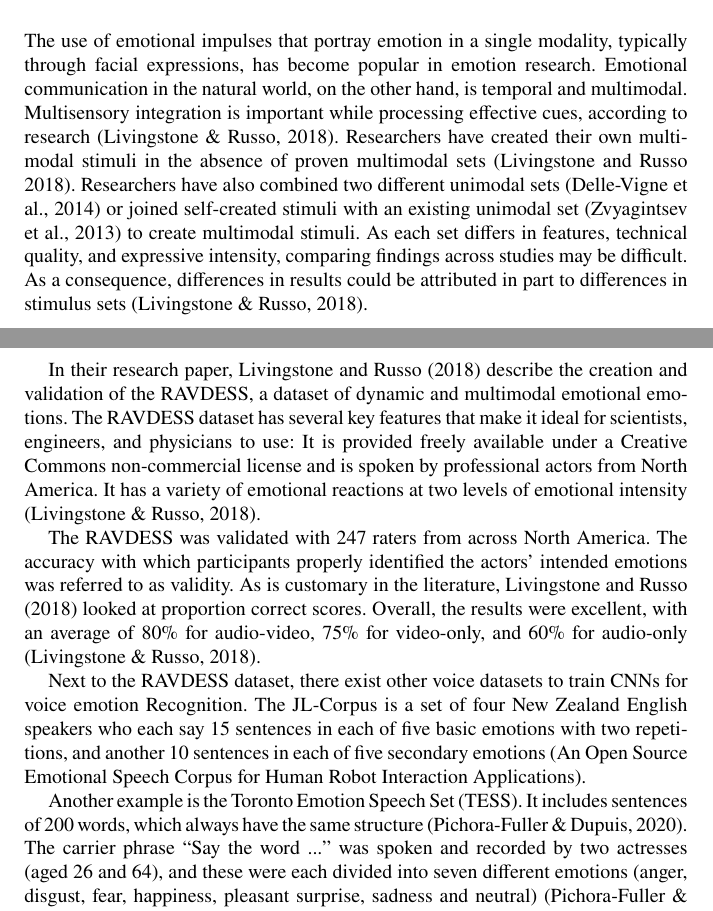
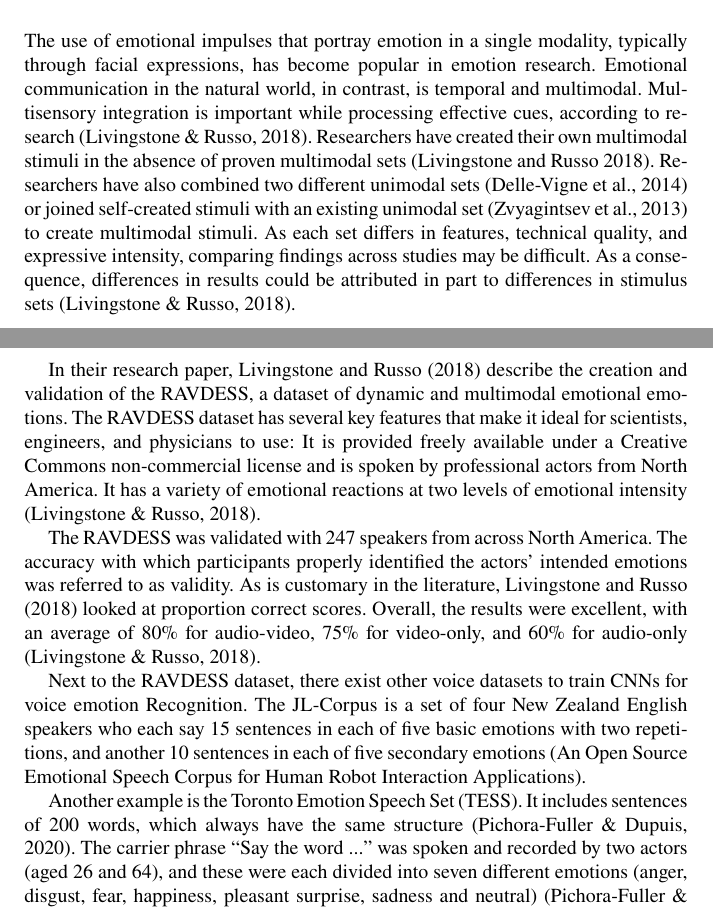
Before and after one commit to COINS-SS21/moody-paper, a LaTeX thesis (main.tex, which reads sections/02_related_work.tex): two parts of pages 3 and 4 of 22, joined at a grey line, cut so that both start at the same text. Compiled offline with pdfLaTeX.

Commit message:
Final paper v1

```diff
--- a/sections/02_related_work.tex
+++ b/sections/02_related_work.tex
@@ -13,15 +13,15 @@
 
 \subsection{Vocal Emotion Recognition}
 \label{subsec:related_work_vocal_emotion_recognition}
-The use of emotional impulses that portray emotion in a single modality, typically through facial expressions, has become popular in emotion research. Emotional communication in the natural world, on the other hand, is temporal and multimodal. Multisensory integration is important while processing effective cues, according to research \cite{livingstone_ryerson_2018}. Researchers have created their own multimodal stimuli in the absence of proven multimodal sets (Livingstone and Russo 2018). Researchers have also combined two different unimodal sets \cite{delle-vigne_subclinical_2014} or joined self-created stimuli with an existing unimodal set \cite{zvyagintsev_attention_2013} to create multimodal stimuli. As each set differs in features, technical quality, and expressive intensity, comparing findings across studies may be difficult. As a consequence, differences in results could be attributed in part to differences in stimulus sets \cite{livingstone_ryerson_2018}.
+The use of emotional impulses that portray emotion in a single modality, typically through facial expressions, has become popular in emotion research. Emotional communication in the natural world, in contrast, is temporal and multimodal. Multisensory integration is important while processing effective cues, according to research \cite{livingstone_ryerson_2018}. Researchers have created their own multimodal stimuli in the absence of proven multimodal sets (Livingstone and Russo 2018). Researchers have also combined two different unimodal sets \cite{delle-vigne_subclinical_2014} or joined self-created stimuli with an existing unimodal set \cite{zvyagintsev_attention_2013} to create multimodal stimuli. As each set differs in features, technical quality, and expressive intensity, comparing findings across studies may be difficult. As a consequence, differences in results could be attributed in part to differences in stimulus sets \cite{livingstone_ryerson_2018}.
 
 In their research paper, \citeA{livingstone_ryerson_2018} describe the creation and validation of the RAVDESS, a dataset of dynamic and multimodal emotional emotions. The RAVDESS dataset has several key features that make it ideal for scientists, engineers, and physicians to use: It is provided freely available under a Creative Commons non-commercial license and is spoken by professional actors from North America. It has a variety of emotional reactions at two levels of emotional intensity \cite{livingstone_ryerson_2018}.
 
-The RAVDESS was validated with 247 raters from across North America. The accuracy with which participants properly identified the actors' intended emotions was referred to as validity. As is customary in the literature, \citeA{livingstone_ryerson_2018} looked at proportion correct scores. Overall, the results were excellent, with an average of 80\% for audio-video, 75\% for video-only, and 60\% for audio-only \cite{livingstone_ryerson_2018}.
+The RAVDESS was validated with 247 speakers from across North America. The accuracy with which participants properly identified the actors' intended emotions was referred to as validity. As is customary in the literature, \citeA{livingstone_ryerson_2018} looked at proportion correct scores. Overall, the results were excellent, with an average of 80\% for audio-video, 75\% for video-only, and 60\% for audio-only \cite{livingstone_ryerson_2018}.
 
 Next to the RAVDESS dataset, there exist other voice datasets to train CNNs for voice emotion Recognition. The JL-Corpus is a set of four New Zealand English speakers who each say 15 sentences in each of five basic emotions with two repetitions, and another 10 sentences in each of five secondary emotions (An Open Source Emotional Speech Corpus for Human Robot Interaction Applications).
 
-Another example is the Toronto Emotion Speech Set (TESS). It includes sentences of 200 words,  which always have the same structure \cite{pichora-fuller_toronto_2020}. The carrier phrase ``Say the word ...'' was spoken and recorded by two actresses (aged 26 and 64), and these were each divided into seven different emotions (anger, disgust, fear, happiness, pleasant surprise, sadness and neutral) \cite{pichora-fuller_toronto_2020}. Together, this resulted in 2800 different stimuli. The two actresses are from the Toronto area and their mother language is English \cite{pichora-fuller_toronto_2020}. The EMO-DB database is a free emotional database. The Institute of Communication Science, Technical University of Berlin, Germany, established the database. The datasets consist of the voices of ten German professional speakers (five males and five females), which display seven different emotions (anger, boredom,  anxiety, happiness, sadness, disgust, and neutral). There are 800 sentences recorded and seven emotions in the EMO-DB database \cite{burkhardt_database_2005}.
+Another example is the Toronto Emotion Speech Set (TESS). It includes sentences of 200 words,  which always have the same structure \cite{pichora-fuller_toronto_2020}. The carrier phrase ``Say the word ...'' was spoken and recorded by two actors (aged 26 and 64), and these were each divided into seven different emotions (anger, disgust, fear, happiness, pleasant surprise, sadness and neutral) \cite{pichora-fuller_toronto_2020}. Together, this resulted in 2800 different stimuli. The two actresses are from the Toronto area and their mother language is English \cite{pichora-fuller_toronto_2020}. The EMO-DB database is a free emotional database. The Institute of Communication Science, Technical University of Berlin, Germany, established the database. The datasets consist of the voices of ten German professional speakers (five males and five females), which display seven different emotions (anger, boredom,  anxiety, happiness, sadness, disgust, and neutral). There are 800 sentences recorded and seven emotions in the EMO-DB database \cite{burkhardt_database_2005}.
 
 We use the four named datasets to train our own voice emotion CNN. The total combined amount of audio snippets from all datasets is 6216.
 
```
Also changed, not shown: sections/03_hypothesis.tex (+1 -1 lines).
